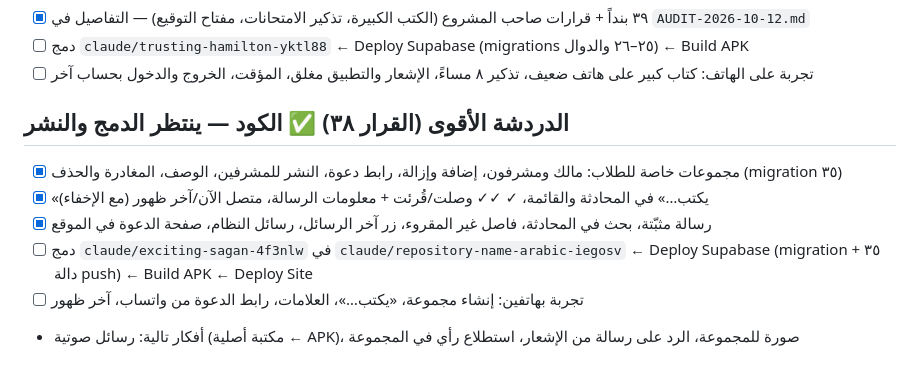
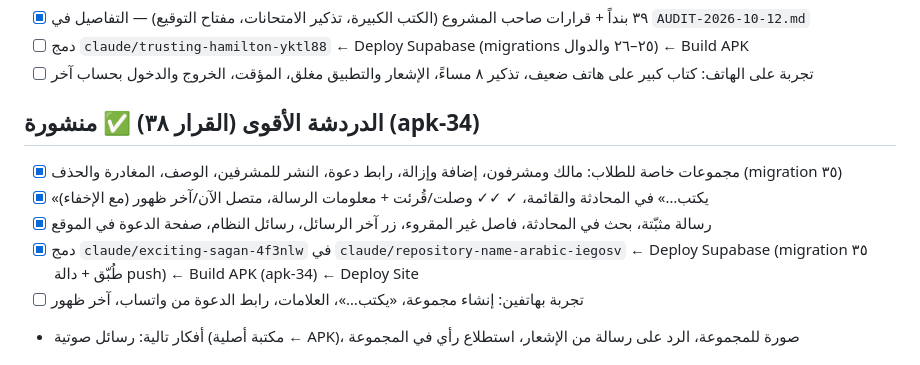
Before and after one commit to dagg-iq/alkhamis-alilmi, a Markdown page: system/TASKS.md, the part around the change. GitHub-like rendering.

```diff
--- a/system/TASKS.md
+++ b/system/TASKS.md
@@ -103,11 +103,11 @@
 - [ ] دمج `claude/trusting-hamilton-yktl88` ← Deploy Supabase (migrations ٢٥–٢٦ والدوال) ← Build APK
 - [ ] تجربة على الهاتف: كتاب كبير على هاتف ضعيف، تذكير ٨ مساءً، الإشعار والتطبيق مغلق، المؤقت، الخروج والدخول بحساب آخر
 
-## الدردشة الأقوى (القرار ٣٨) ✅ الكود — ينتظر الدمج والنشر
+## الدردشة الأقوى (القرار ٣٨) ✅ منشورة (apk-34)
 - [x] مجموعات خاصة للطلاب: مالك ومشرفون، إضافة وإزالة، رابط دعوة، النشر للمشرفين، الوصف، المغادرة والحذف (migration ٣٥)
 - [x] «يكتب…» في المحادثة والقائمة، ✓ ✓✓ وصلت/قُرئت + معلومات الرسالة، متصل الآن/آخر ظهور (مع الإخفاء)
 - [x] رسالة مثبّتة، بحث في المحادثة، فاصل غير المقروء، زر آخر الرسائل، رسائل النظام، صفحة الدعوة في الموقع
-- [ ] دمج `claude/exciting-sagan-4f3nlw` في `claude/repository-name-arabic-iegosv` ← Deploy Supabase (migration ٣٥ + دالة push) ← Build APK ← Deploy Site
+- [x] دمج `claude/exciting-sagan-4f3nlw` في `claude/repository-name-arabic-iegosv` ← Deploy Supabase (migration ٣٥ طُبّق + دالة push) ← Build APK (apk-34) ← Deploy Site
 - [ ] تجربة بهاتفين: إنشاء مجموعة، «يكتب…»، العلامات، رابط الدعوة من واتساب، آخر ظهور
 - أفكار تالية: رسائل صوتية (مكتبة أصلية ← APK)، صورة للمجموعة، الرد على رسالة من الإشعار، استطلاع رأي في المجموعة
 
```
Also changed, not shown: system/LOG.md (+2 -1 lines).
